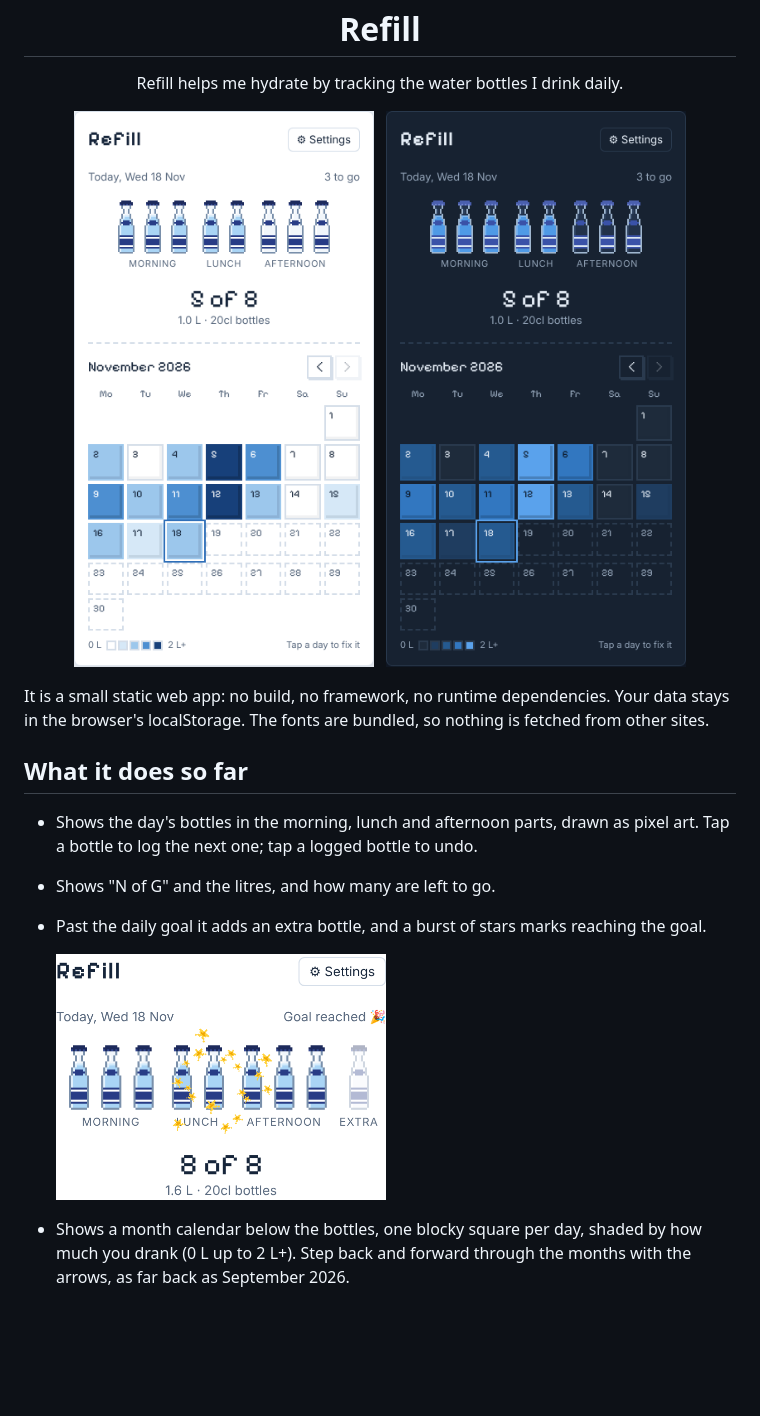
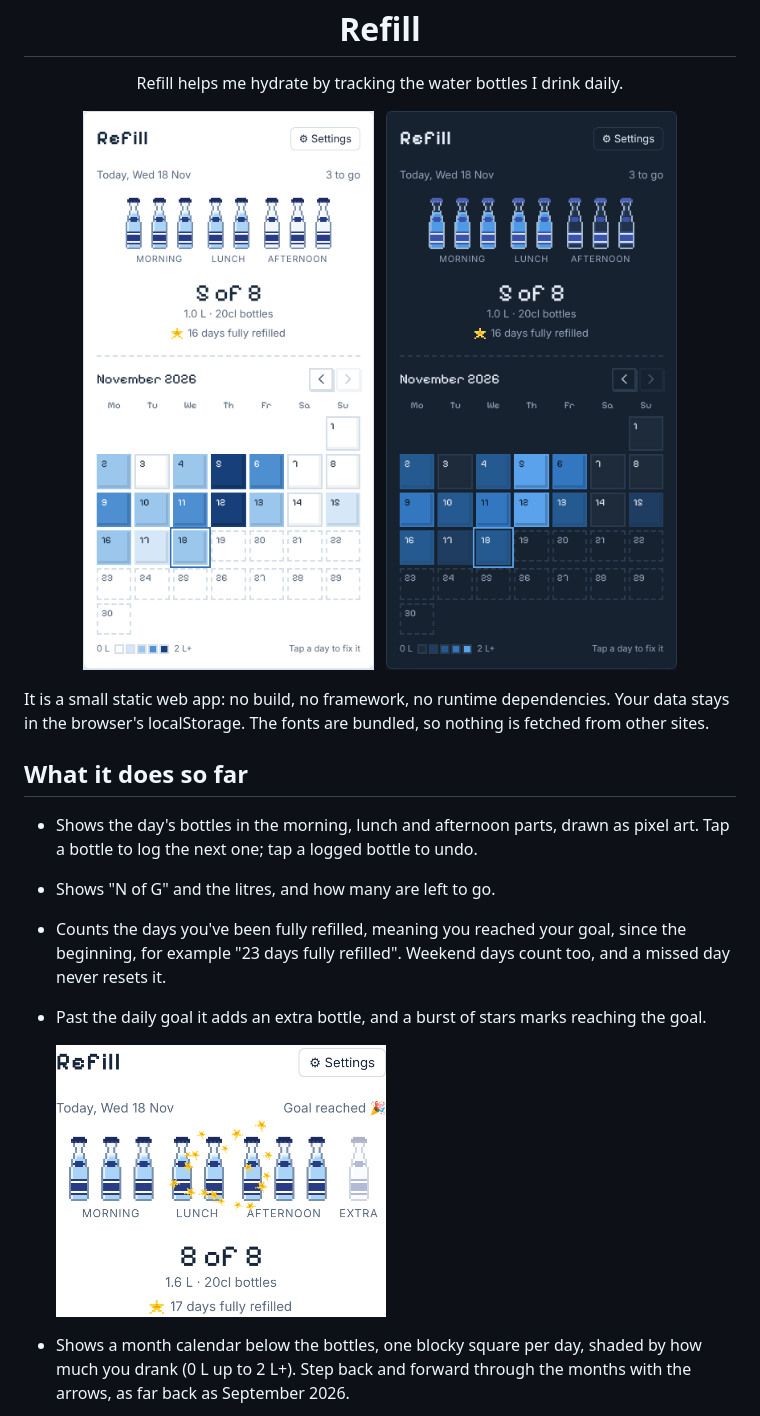
Before and after one commit to SophieDC98/refill, a Markdown page: README.md, the part around the change. Rendered like a GitHub page; pictures changed too: docs/images/app-dark.png, docs/images/app-light.png, docs/images/goal.png; blank space fills up the shorter version.

```diff
--- a/README.md
+++ b/README.md
@@ -21,6 +21,9 @@ nothing is fetched from other sites.
 - Shows the day's bottles in the morning, lunch and afternoon parts, drawn as
   pixel art. Tap a bottle to log the next one; tap a logged bottle to undo.
 - Shows "N of G" and the litres, and how many are left to go.
+- Counts the days you've been fully refilled, meaning you reached your goal,
+  since the beginning, for example "23 days fully refilled". Weekend days
+  count too, and a missed day never resets it.
 - Past the daily goal it adds an extra bottle, and a burst of stars marks
   reaching the goal.
 
```
Also changed, not shown: CONTEXT.md (+6 -0 lines), 6 other files.
